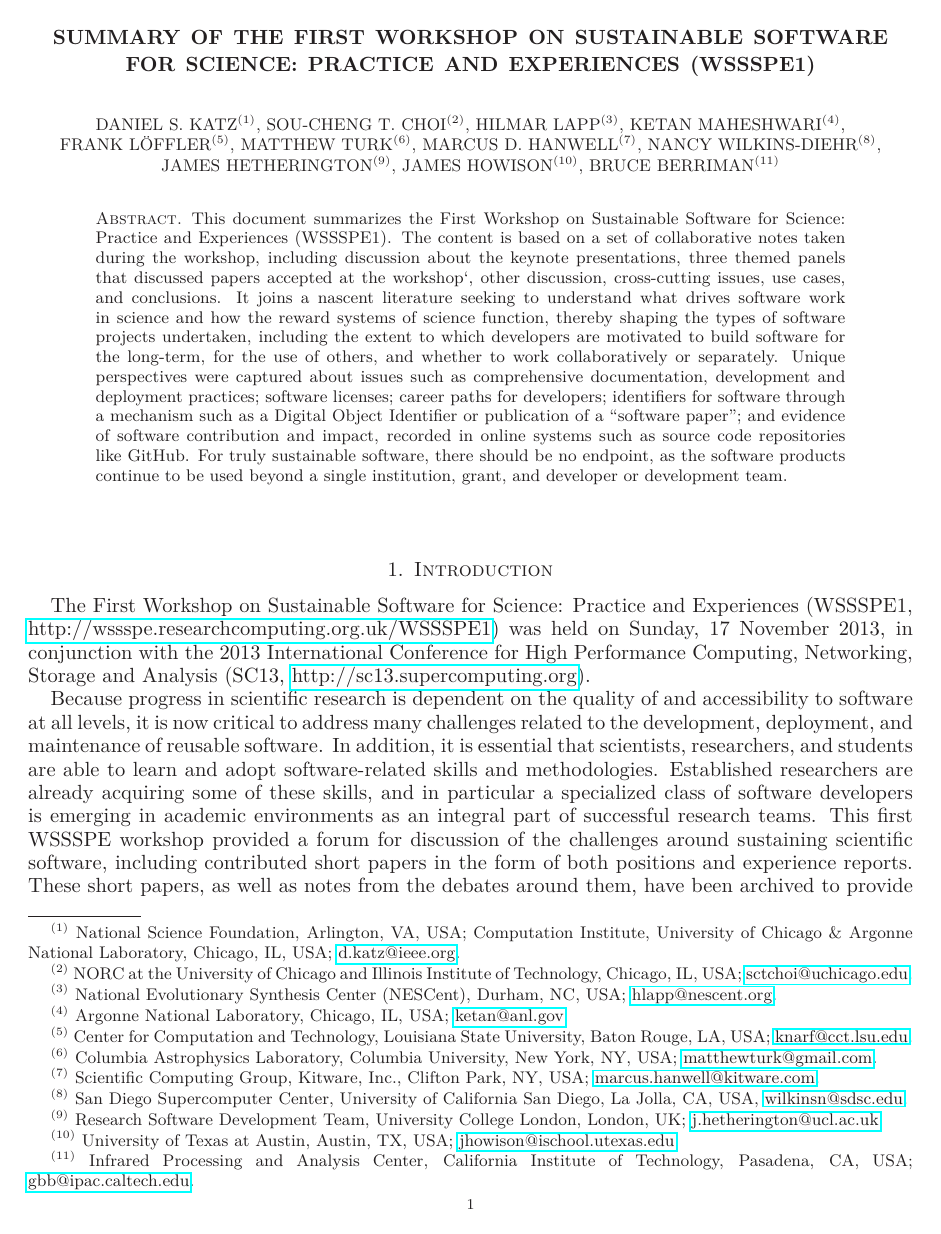
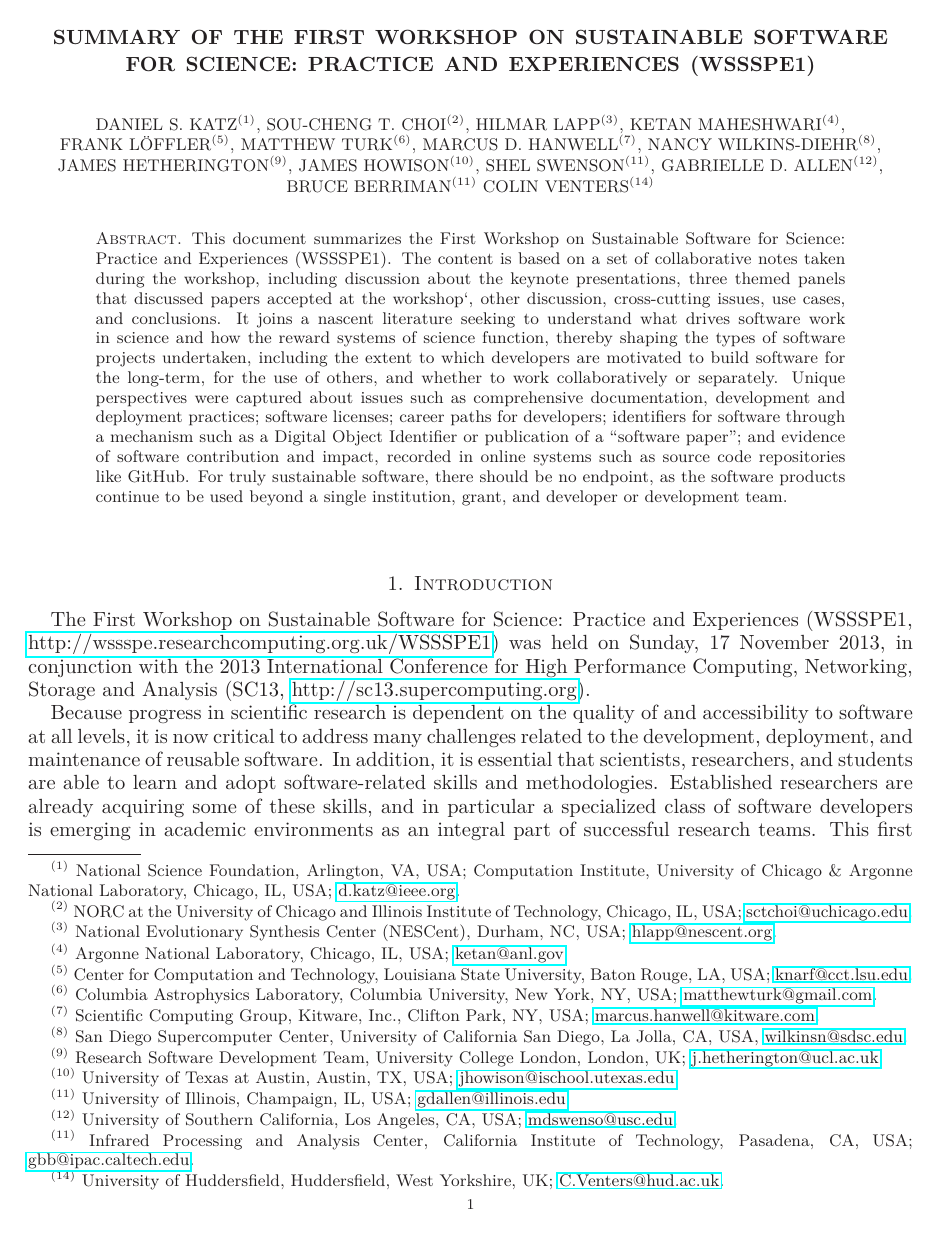
Before and after one commit to WSSSPE/meetings, a LaTeX paper (WSSSPE1_report/WSSSPE1_summary_report.tex): page 1 of 31 before the commit and page 1 of 32 after it. Compiled offline with LaTeX, dvips and Ghostscript.

Commit message:
finishing authors

```diff
--- a/WSSSPE1_report/WSSSPE1_summary_report.tex
+++ b/WSSSPE1_report/WSSSPE1_summary_report.tex
@@ -70,16 +70,16 @@
 Sou-Cheng~T.~Choi$^{(2)}$,
 Hilmar~Lapp$^{(3)}$,
 Ketan~Maheshwari$^{(4)}$,
-Frank~Löffler$^{(5)}$,
+Frank~L\"{o}ffler$^{(5)}$,
 Matthew~Turk$^{(6)}$,
 Marcus~D.~Hanwell$^{(7)}$,
 Nancy~Wilkins-Diehr$^{(8)}$,
 James~Hetherington$^{(9)}$,
 James~Howison$^{(10)}$,
-%Shel~Swenson$^{(11)}$,
-%Gabrielle~D.~Allen$^{(12)}$,
+Shel~Swenson$^{(11)}$,
+Gabrielle~D.~Allen$^{(12)}$,
 Bruce~Berriman$^{(11)}$
-%Colin~Venters$^{(14)}$
+Colin~Venters$^{(14)}$
 }
 
 \thanks{{}$^{(1)}$ National Science Foundation, Arlington, VA, USA; Computation Institute, University of Chicago \& Argonne National Laboratory, Chicago, IL, USA; \url{d.katz@ieee.org}}
@@ -104,13 +104,13 @@ York, NY, USA; \url{matthewturk@gmail.com}}
 %
 \thanks{{}$^{(10)}$ University of Texas at Austin, Austin, TX, USA; \url{jhowison@ischool.utexas.edu}}
 %
-%\thanks{{}$^{(11)}$ xxx}
+\thanks{{}$^{(11)}$ University of Illinois, Champaign, IL, USA; \url{gdallen@illinois.edu}}
 %
-%\thanks{{}$^{(12)}$ xxx}
+\thanks{{}$^{(12)}$ University of Southern California, Los Angeles, CA, USA; \url{mdswenso@usc.edu}}
 %
 \thanks{{}$^{(11)}$ Infrared Processing and Analysis Center, California Institute of Technology, Pasadena, CA, USA; \url{gbb@ipac.caltech.edu}}
 %
-%\thanks{{}$^{(14)}$ xxx}
+\thanks{{}$^{(14)}$ University of Huddersfield, Huddersfield, West Yorkshire, UK; \url{C.Venters@hud.ac.uk}}
 
 
 \begin{abstract} %\note{Lead: Sou-Cheng T. Choi}
```
